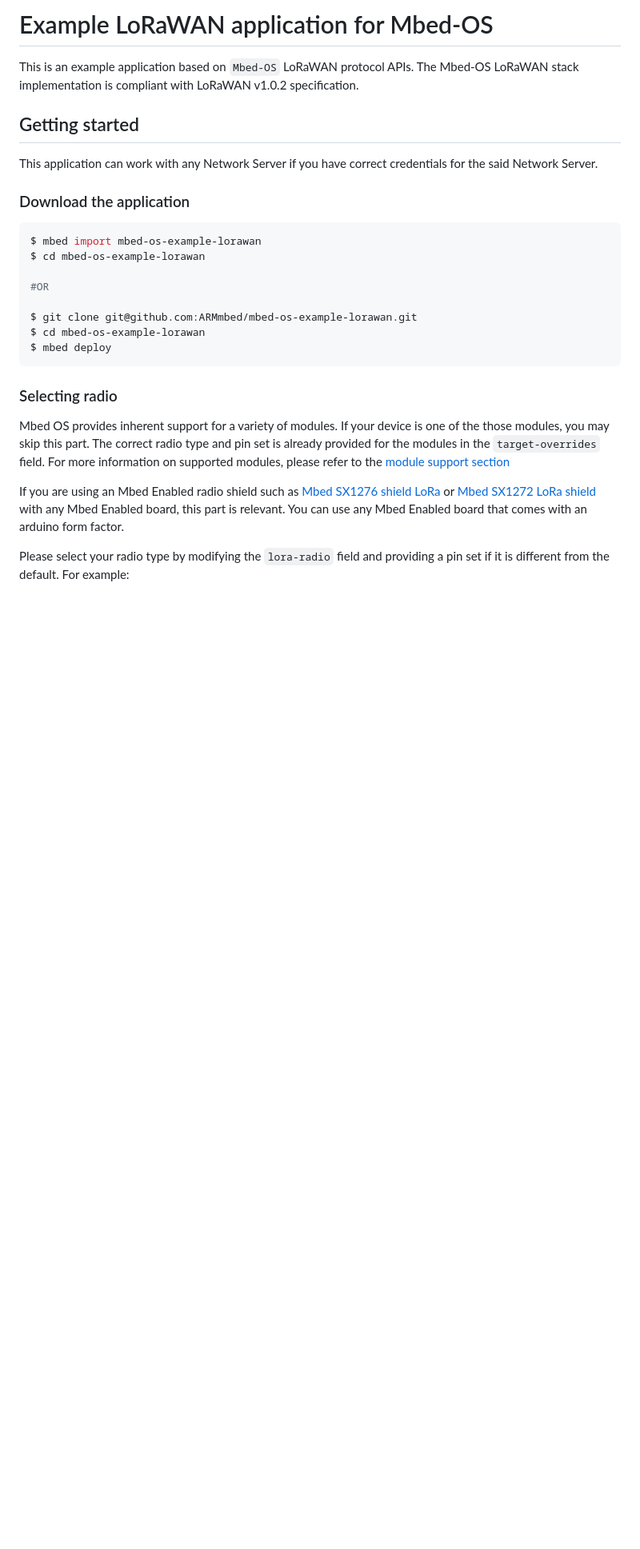
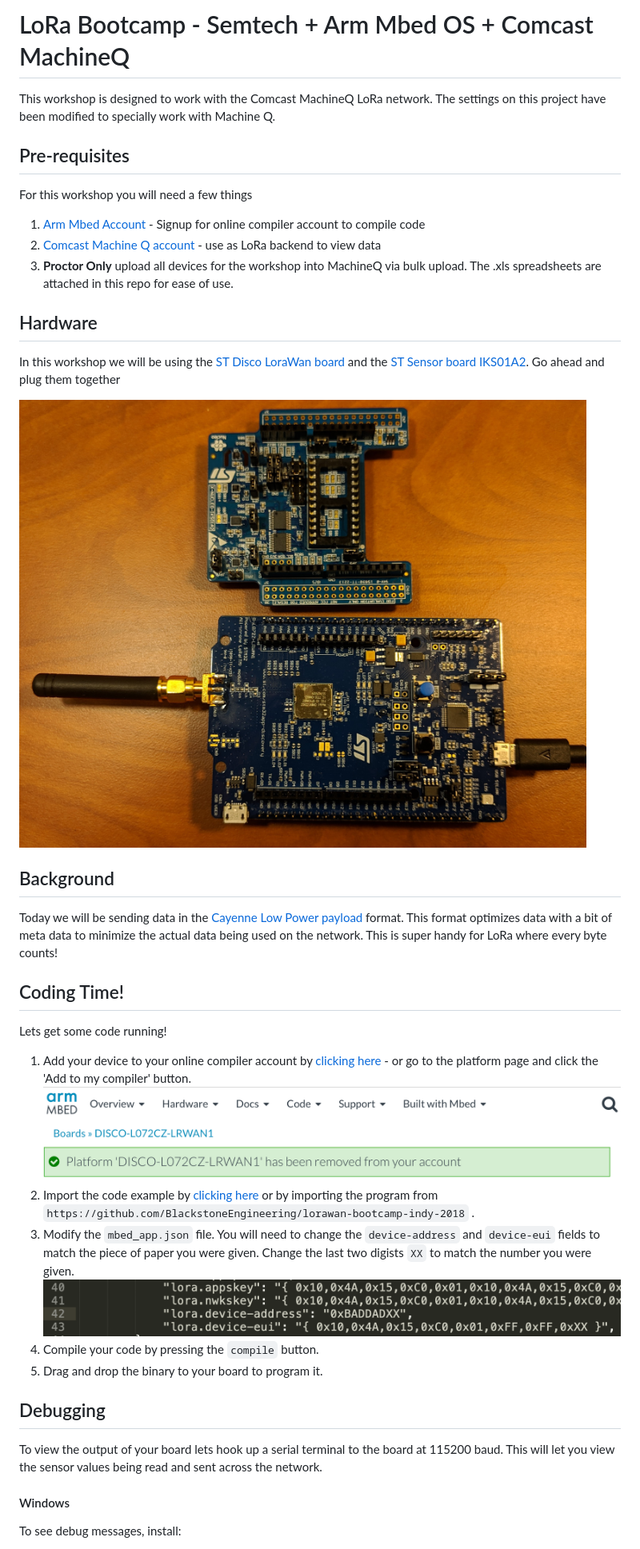
Before and after one commit to ARMmbed/iot-deep-dive-lorawan, a Markdown page: README.md, the part around the change printed below. Shown: that part at 80% size. Drawn GitHub-style; pictures changed too: img/add-platform.png (added), img/hardware.jpg (added), img/modify-line.png (added); blank space fills up the shorter version.

Commit message:
updating readme with images

````diff
--- a/README.md
+++ b/README.md
@@ -1,29 +1,37 @@
-# Example LoRaWAN application for Mbed-OS
+# LoRa Bootcamp - Semtech + Arm Mbed OS + Comcast MachineQ
 
-This is an example application based on `Mbed-OS` LoRaWAN protocol APIs. The Mbed-OS LoRaWAN stack implementation is compliant with LoRaWAN v1.0.2 specification.
+This workshop is designed to work with the Comcast MachineQ LoRa network. The settings on this project have been modified to specially work with Machine Q.
 
-## Getting started
+## Pre-requisites
+For this workshop you will need a few things
 
-This application can work with any Network Server if you have correct credentials for the said Network Server.
+1. [Arm Mbed Account](http://os.mbed.com/signup) - Signup for online compiler account to compile code
+1. [Comcast Machine Q account](https://mqcentral.machineq.net/) - use as LoRa backend to view data
+1. **Proctor Only** upload all devices for the workshop into MachineQ via bulk upload. The .xls spreadsheets are attached in this repo for ease of use.
 
-### Download the application
+## Hardware
+In this workshop we will be using the [ST Disco LoraWan board](https://os.mbed.com/platforms/ST-Discovery-LRWAN1/) and the [ST Sensor board IKS01A2](https://os.mbed.com/components/X-NUCLEO-IKS01A1/). Go ahead and plug them together
 
-```sh
-$ mbed import mbed-os-example-lorawan
-$ cd mbed-os-example-lorawan
+![hardware](img/hardware.jpg)
 
-#OR
+## Background
+Today we will be sending data in the [Cayenne Low Power payload](https://mydevices.com/cayenne/docs/lora/#lora-cayenne-low-power-payload) format. This format optimizes data with a bit of meta data to minimize the actual data being used on the network. This is super handy for LoRa where every byte counts!
 
-$ git clone git@github.com:ARMmbed/mbed-os-example-lorawan.git
-$ cd mbed-os-example-lorawan
-$ mbed deploy
-```
+## Coding Time!
+Lets get some code running!
 
-### Selecting radio
+1. Add your device to your online compiler account by [clicking here](https://os.mbed.com/platforms/ST-Discovery-LRWAN1/add/) - or go to the platform page and click the 'Add to my compiler' button.
+    ![add platform](img/add-platform.png)
+1. Import the code example by [clicking here](http://os.mbed.com/compiler/#import:https://github.com/BlackstoneEngineering/lorawan-bootcamp-indy-2018) or by importing the program from `https://github.com/BlackstoneEngineering/lorawan-bootcamp-indy-2018` .
+1. Modify the `mbed_app.json` file. You will need to change the `device-address` and `device-eui` fields to match the piece of paper you were given. Change the last two digists `XX` to match the number you were given.
+    ![modify-line](img/modify-line.png)
+1. Compile your code by pressing the `compile` button.
+1. Drag and drop the binary to your board to program it.
 
-Mbed OS provides inherent support for a variety of modules. If your device is one of the those modules, you may skip this part. The correct radio type and pin set is already provided for the modules in the `target-overrides` field. For more information on supported modules, please refer to the [module support section](#module-support)
+## Debugging
+To view the output of your board lets hook up a serial terminal to the board at 115200 baud. This will let you view the sensor values being read and sent across the network.
 
-If you are using an Mbed Enabled radio shield such as [Mbed SX1276 shield LoRa](https://os.mbed.com/components/SX1276MB1xAS/) or [Mbed SX1272 LoRa shield ](https://os.mbed.com/components/SX1272MB2xAS/) with any Mbed Enabled board, this part is relevant. You can use any Mbed Enabled board that comes with an arduino form factor.
+#### Windows
 
-Please select your radio type by modifying the `lora-radio` field and providing a pin set if it is different from the default. For example:
+To see debug messages, install:
 
````
Also changed, not shown: other parts of README.md (+17 -134 lines), img/dashboard.png (added), img/debug-info.png (added), 2 other files.
